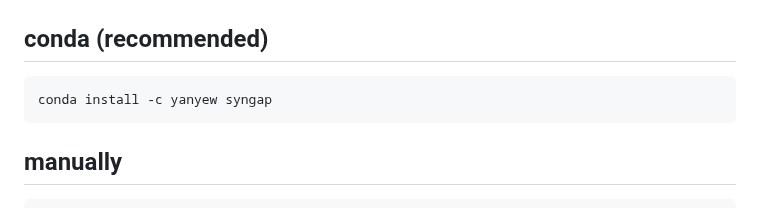
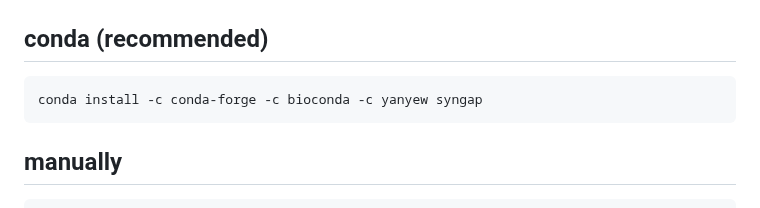
Before and after one commit to yanyew/SynGAP, a Markdown page: README.md, the part around the change. Rendered like a GitHub page.

````diff
--- a/README.md
+++ b/README.md
@@ -11,7 +11,7 @@ Find source codes and documentation at [https://github.com/yanyew/SynGAP](https:
 <a name="YLr3p"></a>
 ## conda (recommended)
 ```
-conda install -c yanyew syngap
+conda install -c conda-forge -c bioconda -c yanyew syngap
 ```
 <a name="lP3Sh"></a>
 ## manually
````
